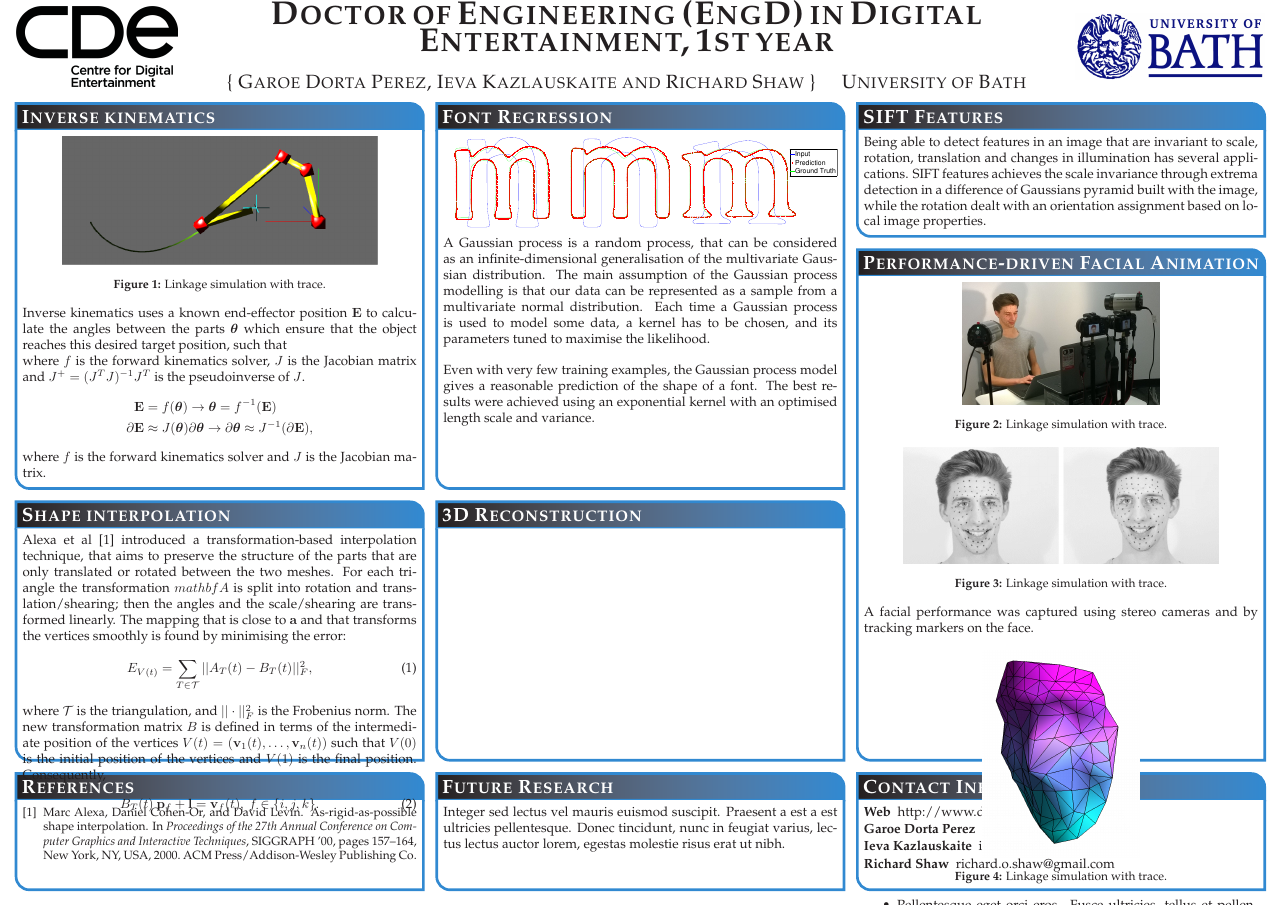
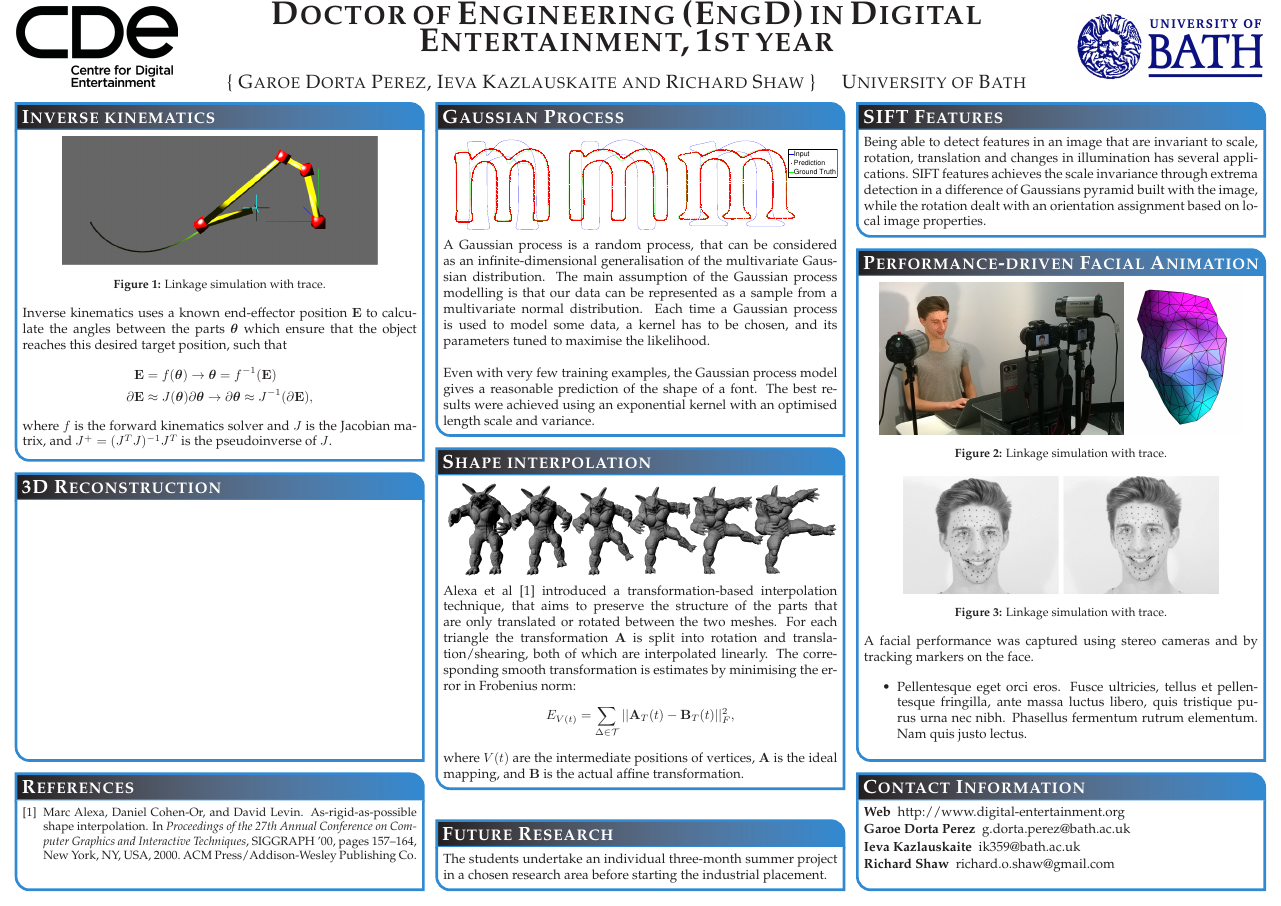
Before and after one commit to Era-Dorta/bath-CDEposterEvent, a LaTeX poster (cde_poster.tex): the whole page. Compiled offline with pdfLaTeX.

Commit message:
Added interolation picture, changed box position/sizes.

```diff
--- a/cde_poster.tex
+++ b/cde_poster.tex
@@ -23,6 +23,8 @@
 \usepackage{graphicx} % Required for including images
 \graphicspath{{figures/}} % Directory in which figures are stored
 
+\usepackage{wrapfig}
+
 \usepackage{graphicx}
 \usepackage{caption}
 \usepackage{subcaption}
@@ -37,7 +39,7 @@
 \usepackage[font=small,labelfont=bf]{caption} % Required for specifying captions to tables and figures
 
 \usepackage{multicol} % Required for multiple columns
-\setlength{\columnsep}{1.5em} % Slightly increase the space between columns
+\setlength{\columnsep}{1.2em} % Slightly increase the space between columns
 \setlength{\columnseprule}{0mm} % No horizontal rule between columns
 
 \usepackage{tikz} % Required for flow chart
@@ -94,15 +96,12 @@ linewidth=2pt % Width of the border lines around content boxes
 \end{center}
 
 Inverse kinematics uses a known end-effector position $\mathbf{E}$ to calculate the angles between the parts   $\boldsymbol\theta$ which ensure that the object reaches this desired target position, such that
-
-
-where $f$ is the forward kinematics solver, $J$ is the Jacobian matrix and $J^+ = (J^T J)^{-1}J^T$ is the pseudoinverse of $J$.
 \begin{equation*}
 \begin{aligned}
 \mathbf{E} &= f(\boldsymbol\theta) \rightarrow \boldsymbol{\theta} = f^{-1}(\mathbf{E}) \\  \partial \mathbf{E} &\approx J(\boldsymbol\theta) \partial \boldsymbol\theta \rightarrow \partial \boldsymbol{\theta} \approx J^{-1}(\partial\mathbf{E}),
 \end{aligned}
 \end{equation*}
-where $f$ is the forward kinematics solver and $J$ is the Jacobian matrix.
+where $f$ is the forward kinematics solver and $J$ is the Jacobian matrix, and $J^+ = (J^T J)^{-1}J^T$ is the pseudoinverse of $J$.
 
 \vspace{0.3em} % When there are two boxes, some whitespace may need to be added if the one on the right has more content
 }
@@ -149,10 +148,8 @@ SIFT features achieves the scale invariance through extrema detection in a diffe
 %	FUTURE RESEARCH
 %----------------------------------------------------------------------------------------
 
-\headerbox{Future Research}{name=futureresearch,column=1,span=1,aligned=references,above=bottom}{ % This block is as tall as the references block
-
-Integer sed lectus vel mauris euismod suscipit. Praesent a est a est ultricies pellentesque. Donec tincidunt, nunc in feugiat varius, lectus lectus auctor lorem, egestas molestie risus erat ut nibh.
-\vspace{1em}
+\headerbox{Future Research}{name=futureresearch,column=1,span=1,above=bottom}{ % This block is as tall as the references block
+The students undertake an individual three-month summer project in a chosen research area before starting the industrial placement.
 }
 
 %----------------------------------------------------------------------------------------
@@ -189,11 +187,6 @@ Integer sed lectus vel mauris euismod suscipit. Praesent a est a est ultricies p
 A facial performance was captured using stereo cameras and by tracking markers on the face.
 
 
-\begin{center}
-\includegraphics[width=0.4\linewidth]{face3d}
-\captionof{figure}{Linkage simulation with trace.}
-\end{center}
-
 \begin{itemize}\compresslist
 \item Pellentesque eget orci eros. Fusce ultricies, tellus et pellentesque fringilla, ante massa luctus libero, quis tristique purus urna nec nibh. Phasellus fermentum rutrum elementum. Nam quis justo lectus.
 \end{itemize}
@@ -204,16 +197,13 @@ A facial performance was captured using stereo cameras and by tracking markers o
 %	SHAPE INTERPOLATION
 %----------------------------------------------------------------------------------------
 
-\headerbox{Shape interpolation}{name=method,column=0,below=objectives,bottomaligned=conclusion}{ % This block's bottom aligns with the bottom of the conclusion block
-Alexa et al~\cite{Alexa:2000} introduced a transformation-based interpolation technique, that aims to preserve the structure of the parts that are only translated or rotated between the two meshes. For each triangle the transformation \(mathbf{A}\) is split into rotation and translation/shearing; then the angles and the scale/shearing are transformed linearly. The mapping that is close to \(\mathbf{a}\) and that transforms the vertices smoothly is found by minimising the error:
-\begin{equation}
-	E_{V(t)} = \sum_{T \in \mathcal{T}} || A_T(t) - B_T(t)||^2_F,\label{eq:error}
-\end{equation}
-where \(\mathcal{T}\) is the triangulation, and \(|| \cdot ||^2_F \) is the Frobenius norm. The new transformation matrix \(B\) is defined in terms of the intermediate position of the vertices \(V(t) = (\mathbf{v}_1(t), \dots, \mathbf{v}_n(t))\) such that \(V(0)\) is the initial position of the vertices and \(V(1)\) is the final position. Consequently,
-\begin{equation}
-	B_T (t) \: \mathbf{p}_f + \mathbf{l} = \mathbf{v}_f(t), \: f \in \{i,j,k\}.\label{eq:B}
-\end{equation}
-
+\headerbox{Shape interpolation}{name=method,column=1,below=introduction}{%,bottomaligned=conclusion}{ % This block's bottom aligns with the bottom of the conclusion block
+\includegraphics[width=\linewidth]{armadillo_rigid_new} \\
+Alexa et al~\cite{Alexa:2000} introduced a transformation-based interpolation technique, that aims to preserve the structure of the parts that are only translated or rotated between the two meshes. For each triangle the transformation \(\mathbf{A}\) is split into rotation and translation/shearing, both of which are interpolated linearly. The corresponding smooth transformation is estimates by minimising the error in Frobenius norm:
+\begin{equation*}
+	E_{V(t)} = \sum_{\Delta \in \mathcal{T}} || \mathbf{A}_T(t) - \mathbf{B}_T(t)||^2_F,
+\end{equation*}
+where \(V(t)\) are the intermediate positions of vertices, \(\mathbf{A}\) is the ideal mapping, and \(\mathbf{B}\) is the actual affine transformation.
 
 }
 
@@ -221,7 +211,7 @@ where \(\mathcal{T}\) is the triangulation, and \(|| \cdot ||^2_F \) is the Frob
 %	3D RECONSTRUCTION
 %----------------------------------------------------------------------------------------
 
-\headerbox{3D Reconstruction}{name=results2,column=1,below=objectives,bottomaligned=conclusion}{ % This block's bottom aligns with the bottom of the conclusion block
+\headerbox{3D Reconstruction}{name=results2,column=0,below=objectives,bottomaligned=conclusion}{ % This block's bottom aligns with the bottom of the conclusion block
 
 
 
```
Also changed, not shown: figures/armadillo_poster_new.png (added), figures/armadillo_rigid_new.png (added), cde_poster.tex (11 more changed lines).
